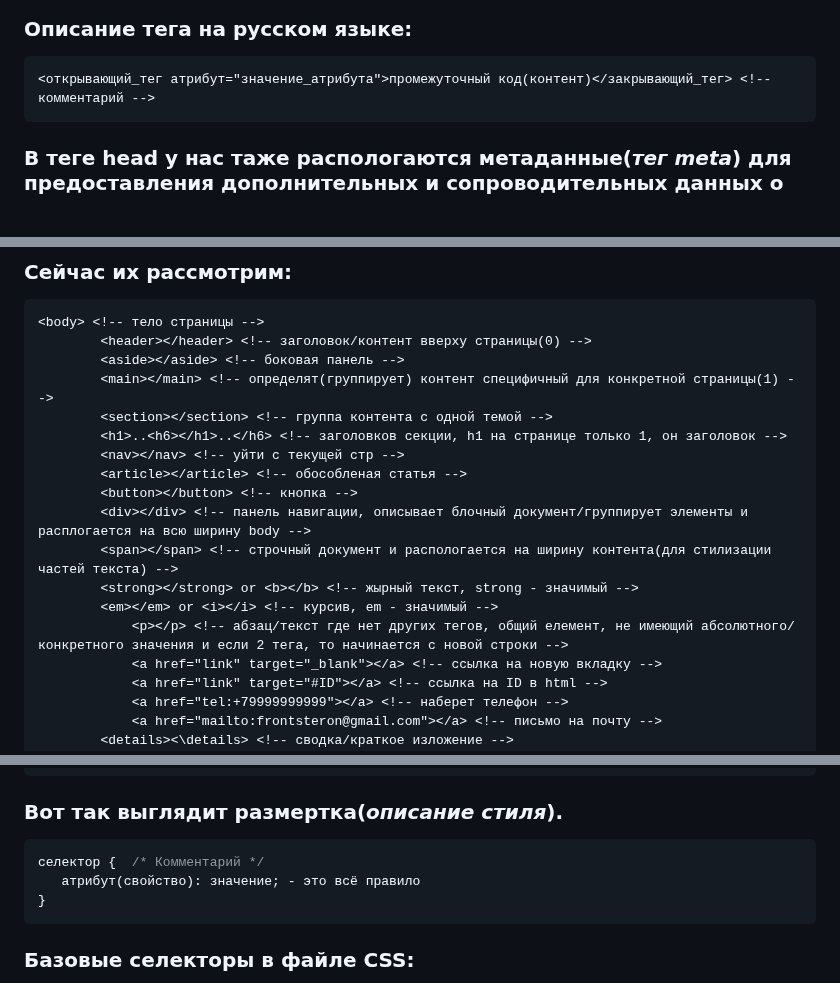
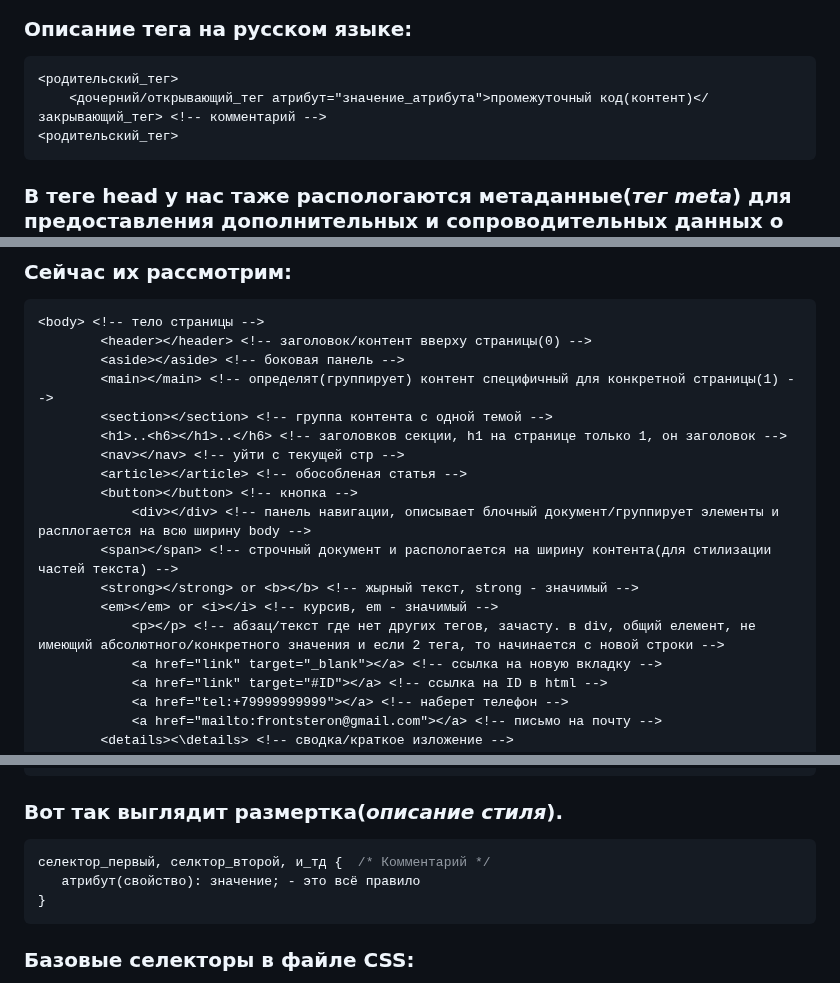
Before and after one commit to frontsteron/Pet-projects, a Markdown page: What is HTML, CSS + JS/README.md, 3 parts joined by grey strips. Rendered like a GitHub page; blank space fills up the shorter version.

Commit message:
Formatted tags a bit

````diff
--- a/What is HTML, CSS + JS/README.md
+++ b/What is HTML, CSS + JS/README.md
@@ -27,7 +27,9 @@
 
 ### Описание тега на русском языке:
 ```html
-<открывающий_тег атрибут="значение_атрибута">промежуточный код(контент)</закрывающий_тег> <!-- комментарий -->
+<родительский_тег>
+	<дочерний/открывающий_тег атрибут="значение_атрибута">промежуточный код(контент)</закрывающий_тег> <!-- комментарий -->
+<родительский_тег>
 ```
 
 ### В теге **head** у нас таже распологаются метаданные(*тег meta*) для предоставления дополнительных и сопроводительных данных о веб-странице.
@@ -61,11 +63,11 @@
 		<nav></nav> <!-- уйти с текущей стр -->
 		<article></article> <!-- обособленая статья -->
 		<button></button> <!-- кнопка -->
-		<div></div>	<!-- панель навигации, описывает блочный документ/группирует элементы и расплогается на всю ширину body -->
+			<div></div>	<!-- панель навигации, описывает блочный документ/группирует элементы и расплогается на всю ширину body -->
 		<span></span> <!-- строчный документ и распологается на ширину контента(для стилизации частей текста) -->
 		<strong></strong> or <b></b> <!-- жырный текст, strong - значимый -->
 		<em></em> or <i></i> <!-- курсив, em - значимый -->
-			<p></p> <!-- абзац/текст где нет других тегов, общий елемент, не имеющий абсолютного/конкретного значения и если 2 тега, то начинается с новой строки -->
+			<p></p> <!-- абзац/текст где нет других тегов, зачасту. в div, общий елемент, не имеющий абсолютного/конкретного значения и если 2 тега, то начинается с новой строки -->
 			<a href="link" target="_blank"></a> <!-- ссылка на новую вкладку -->
 			<a href="link" target="#ID"></a> <!-- ссылка на ID в html -->
 			<a href="tel:+79999999999"></a> <!-- наберет телефон -->
@@ -134,7 +136,7 @@
 ### Вот так выглядит размертка(*описание стиля*).
 
 ```CSS
-селектор {  /* Комментарий */
+селектор_первый, селктор_второй, и_тд {  /* Комментарий */
    атрибут(свойство): значение; - это всё правило
 }
 ```
````
